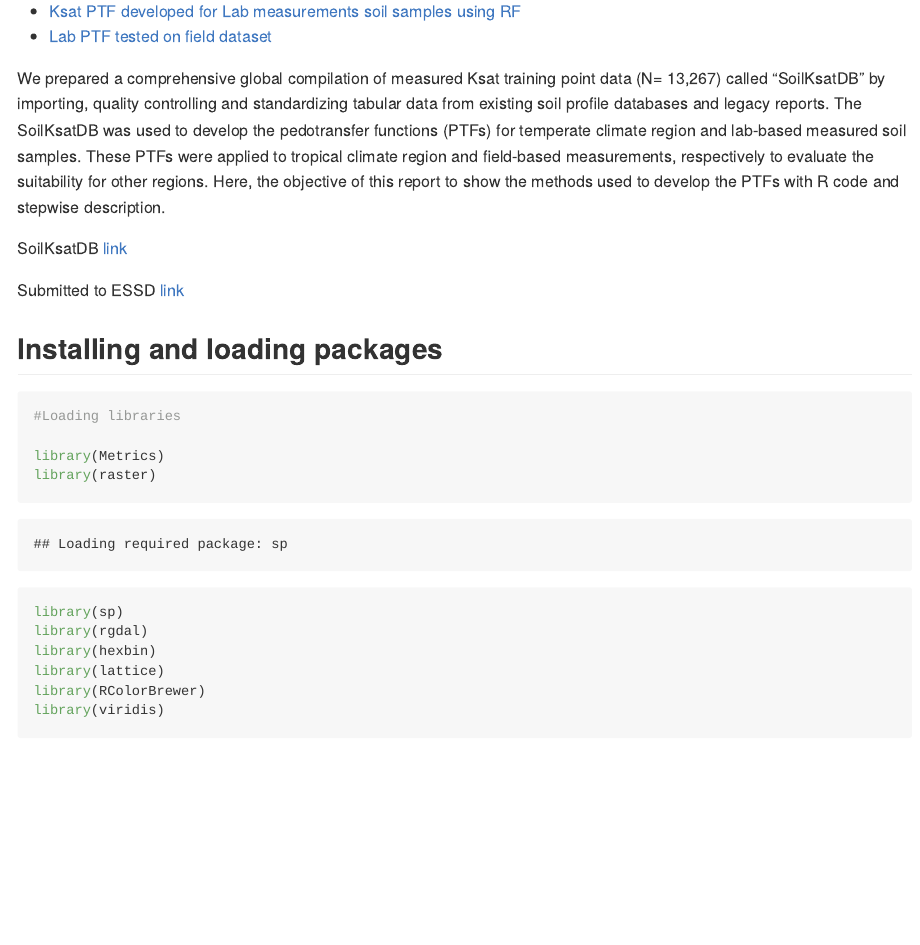
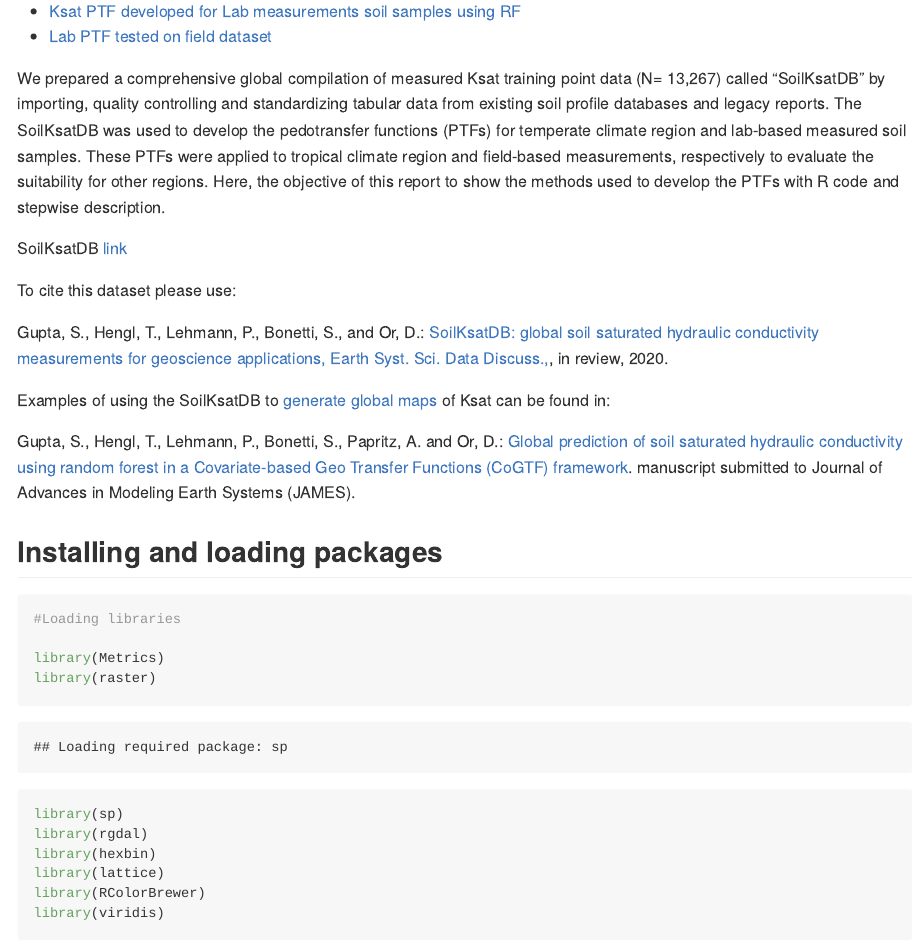
Before and after one commit to ETHZ-repositories/Ksat_database_2020, an R Markdown document (README.Rmd): the page in a window 1100 px wide, from 270 px down. Rendered offline with R 4.5, knitr and Pandoc, with nearby package versions; some code elsewhere in the file could not run offline; long lines of code are wrapped.

Commit message:
Update README.Rmd

```diff
--- a/README.Rmd
+++ b/README.Rmd
@@ -11,7 +11,13 @@ We prepared a comprehensive global compilation of measured Ksat training point d
 
 SoilKsatDB [link](https://doi.org/10.5281/zenodo.3752721)
 
-Submitted to ESSD [link](https://essd.copernicus.org/preprints/essd-2020-149/)
+To cite this dataset please use:
+
+Gupta, S., Hengl, T., Lehmann, P., Bonetti, S., and Or, D.: [SoilKsatDB: global soil saturated hydraulic conductivity measurements for geoscience applications, Earth Syst. Sci. Data Discuss.,](https://doi.org/10.5194/essd-2020-149), in review, 2020.
+
+Examples of using the SoilKsatDB to [generate global maps](https://doi.org/10.5281/zenodo.3934853) of Ksat can be found in:
+
+Gupta, S., Hengl, T., Lehmann, P., Bonetti, S., Papritz, A. and Or, D.: [Global prediction of soil saturated hydraulic conductivity using random forest in a Covariate-based Geo Transfer Functions (CoGTF) framework](https://www.essoar.org/doi/10.1002/essoar.10503663.1). manuscript submitted to Journal of Advances in Modeling Earth Systems (JAMES).
 
 
 ## Installing and loading packages
```
